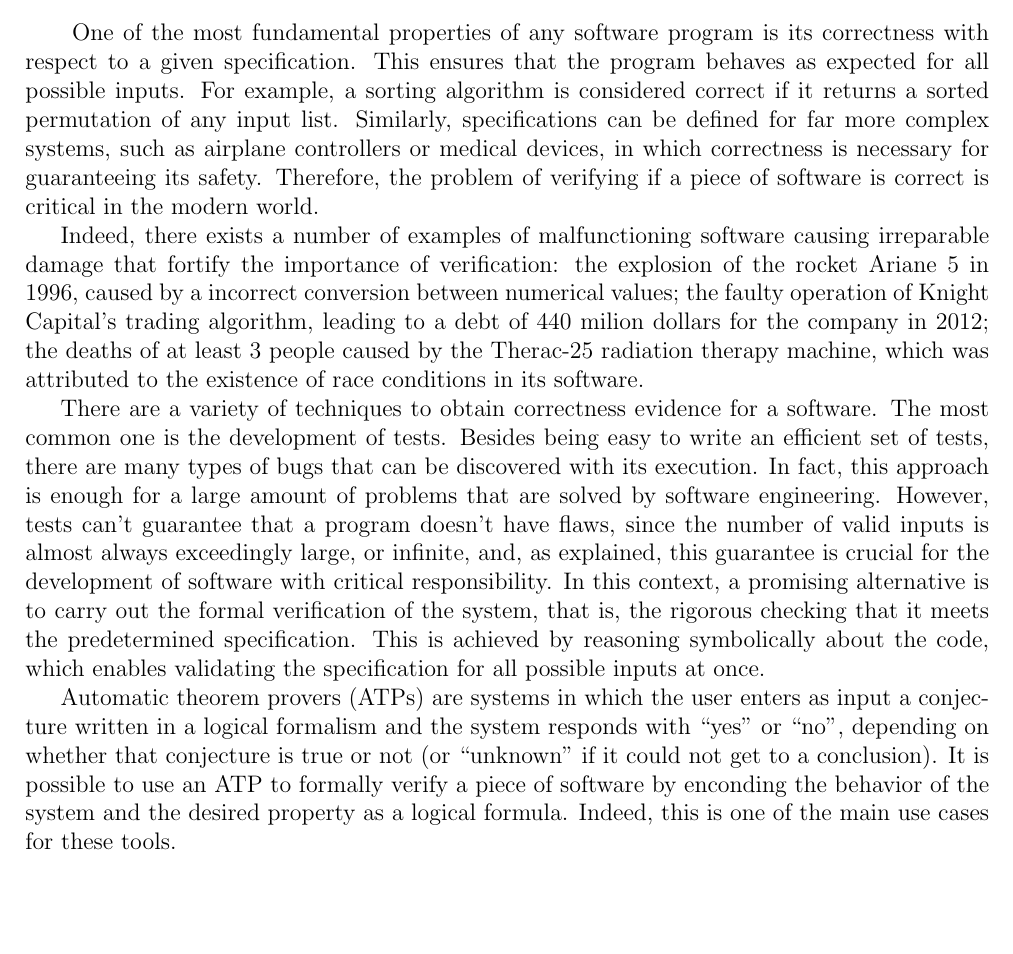
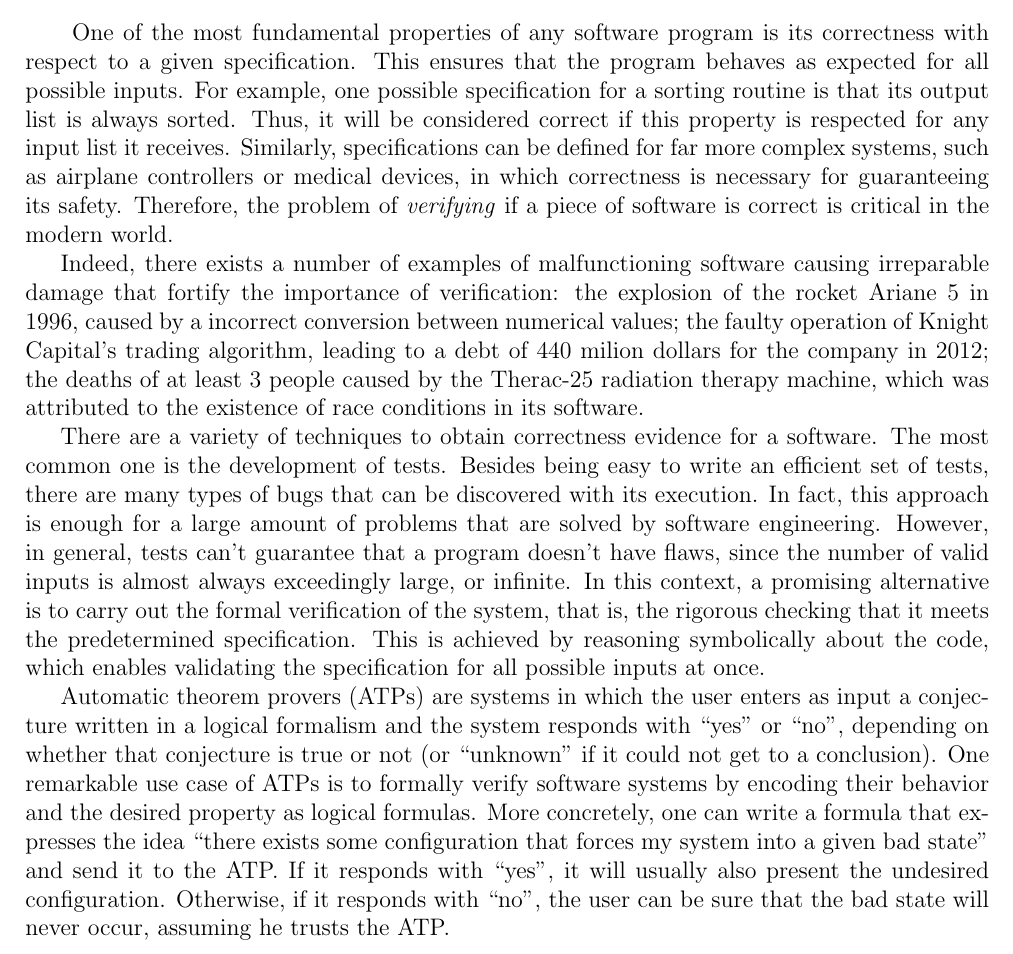
Before and after one commit to tomaz1502/PhDProposal, a LaTeX document (Preproject.tex): part of page 1 of 5 before the commit and part of page 1 of 6 after it, cut so that both start at the same text, the shorter picture padded with empty space. Compiled offline with pdfLaTeX.

Commit message:
Some fixes on first part

```diff
--- a/Preproject.tex
+++ b/Preproject.tex
@@ -41,10 +41,11 @@
 
 \qquad One of the most fundamental properties of any software program is its correctness with respect
 to a given specification. This ensures that the program behaves as expected for all possible inputs.
-For example, a sorting algorithm is considered correct if it returns a sorted permutation of any input
-list. Similarly, specifications can be defined for far more complex systems, such as airplane
+For example, one possible specification for a sorting routine is that its output list is always sorted.
+Thus, it will be considered correct if this property is respected for any input list it receives.
+Similarly, specifications can be defined for far more complex systems, such as airplane
 controllers or medical devices, in which correctness is necessary for guaranteeing its safety.
-Therefore, the problem of verifying if a piece of software is correct is critical in the modern world.
+Therefore, the problem of \textit{verifying} if a piece of software is correct is critical in the modern world.
 
 Indeed, there exists a number of examples of malfunctioning software causing irreparable damage
 that fortify the importance of verification: the explosion of the rocket Ariane 5 in 1996, caused by
@@ -60,9 +61,8 @@ software. The most common one is the development of tests. Besides being easy to
 an efficient set of tests, there are many types of bugs that can be
 discovered with its execution. In fact, this approach is enough for a large
 amount of problems that are solved by software engineering.
-However, tests can't guarantee that a program doesn't have flaws, since the number of
-valid inputs is almost always exceedingly large, or infinite, and, as explained, this guarantee
-is crucial for the development of software with critical responsibility.
+However, in general, tests can't guarantee that a program doesn't have flaws, since the number of
+valid inputs is almost always exceedingly large, or infinite.
 In this context, a promising alternative is to carry out the formal verification
 of the system, that is, the rigorous checking that it meets the predetermined specification.
 This is achieved by reasoning symbolically about the code, which enables validating the specification
@@ -76,8 +76,13 @@ Automatic theorem provers (ATPs) are systems in which the user enters as input a
 a logical
 formalism and the system responds with ``yes'' or ``no'', depending on whether that conjecture is true or
 not (or ``unknown'' if it could not get to a conclusion).
-It is possible to use an ATP to formally verify a piece of software by enconding the behavior of the system
-and the desired property as a logical formula. Indeed, this is one of the main use cases for these tools.
+One remarkable use case of ATPs is to formally verify software systems by encoding
+their behavior and the desired property as logical formulas. More concretely,
+one can write a formula that expresses the idea ``there exists some configuration
+that forces my system into a given bad state'' and send it to the ATP. If it responds
+with ``yes'', it will usually also present the undesired configuration. Otherwise,
+if it responds with ``no'', the user can be sure that the bad state will never occur,
+assuming he trusts the ATP.
 
 \subsubsection{SMT Solvers}
 
```
Also changed, not shown: references.bib (+10 -0 lines), Preproject.tex (27 more changed lines), 1 other file.
